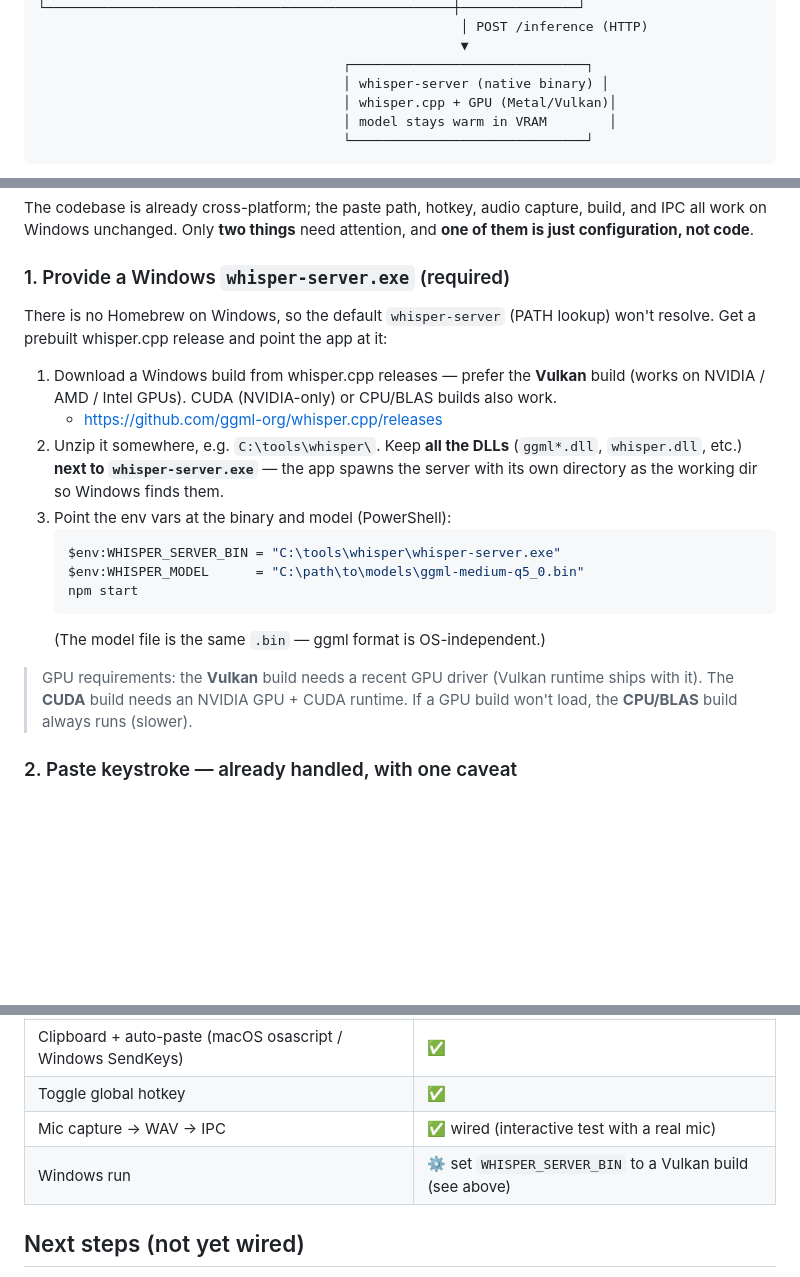
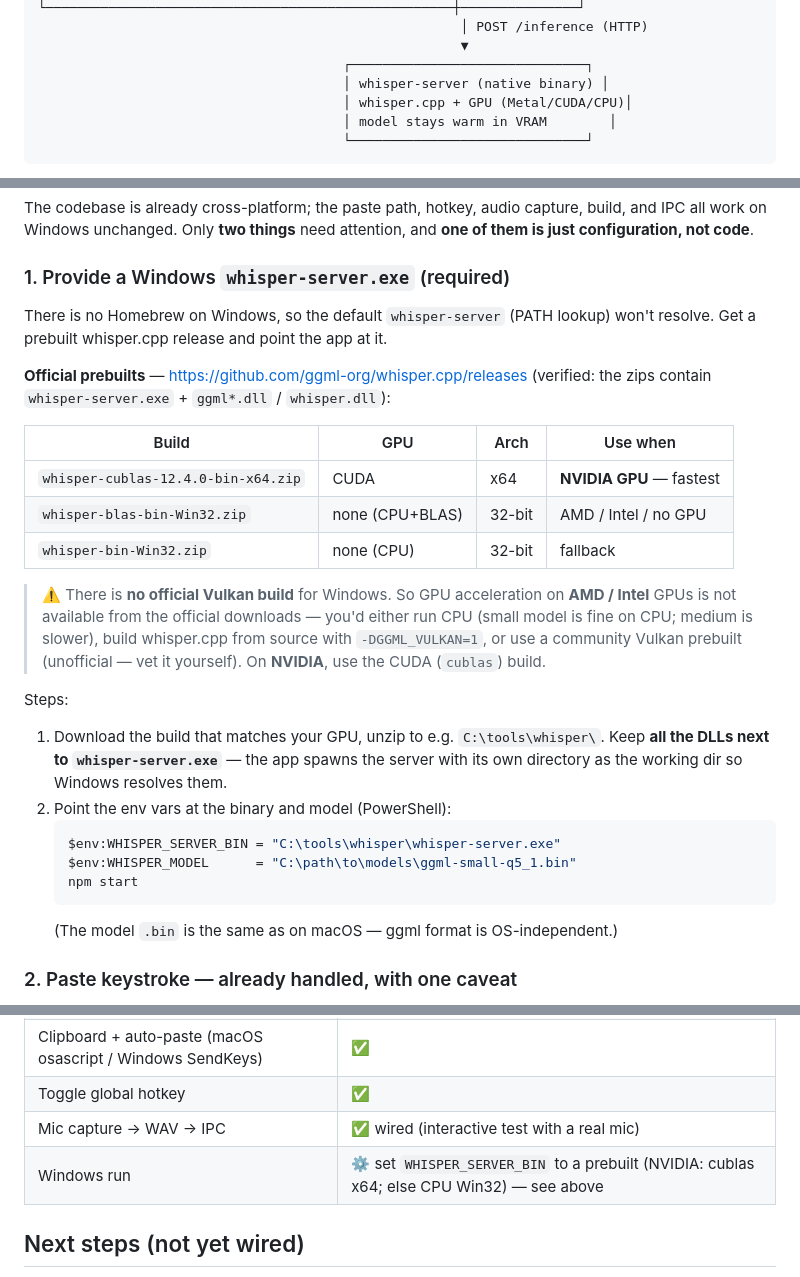
Before and after one commit to IshiharaHaruki/stt-mvp, a Markdown page: README.md, 3 parts joined by grey strips. Drawn GitHub-style; blank space fills up the shorter version.

Commit message:
docs: correct Windows whisper.cpp binary source (no official Vulkan)
Verified official ggml-org/whisper.cpp releases ship whisper-server.exe + DLLs,
but only as Win32 CPU or x64 CUDA — no Vulkan. Fix earlier wrong 'Vulkan build'
guidance; document NVIDIA=cublas / others=CPU (or build Vulkan from source).

````diff
--- a/README.md
+++ b/README.md
@@ -33,7 +33,7 @@ higher accuracy on hard audio (accents, jargon, noise); medium is still fast
                                                       ▼
                                        ┌──────────────────────────────┐
                                        │ whisper-server (native binary) │
-                                       │ whisper.cpp + GPU (Metal/Vulkan)│
+                                       │ whisper.cpp + GPU (Metal/CUDA/CPU)│
                                        │ model stays warm in VRAM        │
                                        └──────────────────────────────┘
 ```
@@ -124,26 +124,35 @@ and **one of them is just configuration, not code**.
 ### 1. Provide a Windows `whisper-server.exe` (required)
 
 There is no Homebrew on Windows, so the default `whisper-server` (PATH lookup)
-won't resolve. Get a prebuilt whisper.cpp release and point the app at it:
+won't resolve. Get a prebuilt whisper.cpp release and point the app at it.
 
-1. Download a Windows build from whisper.cpp releases — prefer the **Vulkan**
-   build (works on NVIDIA / AMD / Intel GPUs). CUDA (NVIDIA-only) or CPU/BLAS
-   builds also work.
-   - <https://github.com/ggml-org/whisper.cpp/releases>
-2. Unzip it somewhere, e.g. `C:\tools\whisper\`. Keep **all the DLLs**
-   (`ggml*.dll`, `whisper.dll`, etc.) **next to `whisper-server.exe`** — the app
-   spawns the server with its own directory as the working dir so Windows finds them.
-3. Point the env vars at the binary and model (PowerShell):
+**Official prebuilts** — <https://github.com/ggml-org/whisper.cpp/releases>
+(verified: the zips contain `whisper-server.exe` + `ggml*.dll` / `whisper.dll`):
+
+| Build | GPU | Arch | Use when |
+|---|---|---|---|
+| `whisper-cublas-12.4.0-bin-x64.zip` | CUDA | x64 | **NVIDIA GPU** — fastest |
+| `whisper-blas-bin-Win32.zip` | none (CPU+BLAS) | 32-bit | AMD / Intel / no GPU |
+| `whisper-bin-Win32.zip` | none (CPU) | 32-bit | fallback |
+
+> ⚠️ There is **no official Vulkan build** for Windows. So GPU acceleration on
+> **AMD / Intel** GPUs is not available from the official downloads — you'd either
+> run CPU (small model is fine on CPU; medium is slower), build whisper.cpp from
+> source with `-DGGML_VULKAN=1`, or use a community Vulkan prebuilt (unofficial —
+> vet it yourself). On **NVIDIA**, use the CUDA (`cublas`) build.
+
+Steps:
+
+1. Download the build that matches your GPU, unzip to e.g. `C:\tools\whisper\`.
+   Keep **all the DLLs next to `whisper-server.exe`** — the app spawns the server
+   with its own directory as the working dir so Windows resolves them.
+2. Point the env vars at the binary and model (PowerShell):
    ```powershell
    $env:WHISPER_SERVER_BIN = "C:\tools\whisper\whisper-server.exe"
-   $env:WHISPER_MODEL      = "C:\path\to\models\ggml-medium-q5_0.bin"
+   $env:WHISPER_MODEL      = "C:\path\to\models\ggml-small-q5_1.bin"
    npm start
    ```
-   (The model file is the same `.bin` — ggml format is OS-independent.)
-
-> GPU requirements: the **Vulkan** build needs a recent GPU driver (Vulkan runtime
-> ships with it). The **CUDA** build needs an NVIDIA GPU + CUDA runtime. If a GPU
-> build won't load, the **CPU/BLAS** build always runs (slower).
+   (The model `.bin` is the same as on macOS — ggml format is OS-independent.)
 
 ### 2. Paste keystroke — already handled, with one caveat
 
@@ -179,7 +188,7 @@ its DLLs, and the model `.bin`. At runtime, set `WHISPER_SERVER_BIN` /
 | Clipboard + auto-paste (macOS osascript / Windows SendKeys) | ✅ |
 | Toggle global hotkey | ✅ |
 | Mic capture → WAV → IPC | ✅ wired (interactive test with a real mic) |
-| Windows run | ⚙️ set `WHISPER_SERVER_BIN` to a Vulkan build (see above) |
+| Windows run | ⚙️ set `WHISPER_SERVER_BIN` to a prebuilt (NVIDIA: cublas x64; else CPU Win32) — see above |
 
 ## Next steps (not yet wired)
 
````
